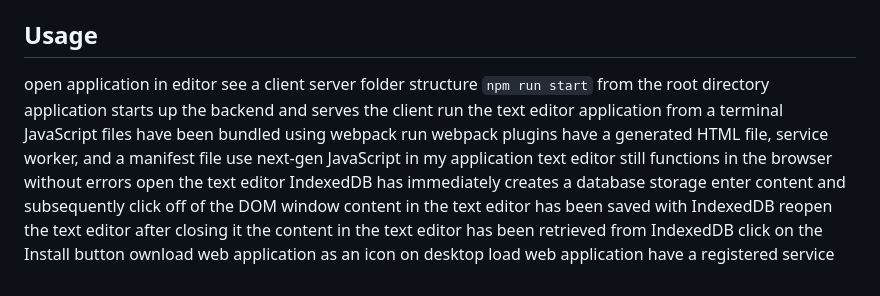
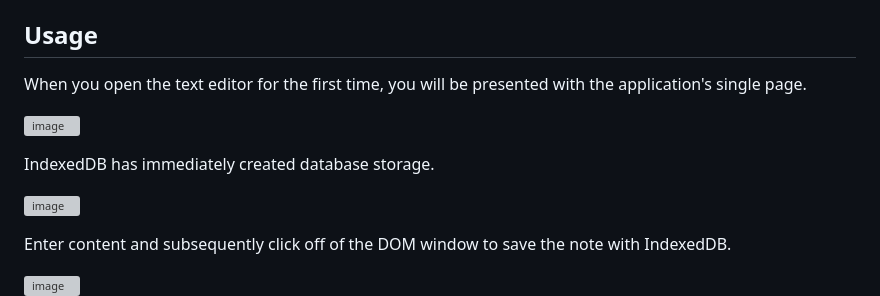
Before and after one commit to mathminx/Text-Editor, a Markdown page: README.md, the part around one of its changes. Drawn GitHub-style; grey boxes are pictures that could not be loaded.

```diff
--- a/README.md
+++ b/README.md
@@ -33,21 +33,18 @@ To install the application locally, do the following:
 
 ## Usage
 
-open application in editor
-see a client server folder structure
-`npm run start` from the root directory
-application starts up the backend and serves the client
-run the text editor application from a terminal
-JavaScript files have been bundled using webpack
-run webpack plugins
-have a generated HTML file, service worker, and a manifest file
-use next-gen JavaScript in my application
-text editor still functions in the browser without errors
-open the text editor
-IndexedDB has immediately creates a database storage
-enter content and subsequently click off of the DOM window
-content in the text editor has been saved with IndexedDB
-reopen the text editor after closing it
-the content in the text editor has been retrieved from IndexedDB
-click on the Install button
-ownload web application as an icon on desktop
+When you open the text editor for the first time, you will be presented with the application's single page.
+
+![image](https://github.com/mathminx/Text-Editor/assets/122234007/e8fc0fdf-ae52-4230-8c25-a60299a87aca)
+
+
+IndexedDB has immediately created database storage.
+
+![image](https://github.com/mathminx/Text-Editor/assets/122234007/cd748c83-e25c-4d0b-9a4b-72a7a56219b4)
+
+
+Enter content and subsequently click off of the DOM window to save the note with IndexedDB.
+
+![image](https://github.com/mathminx/Text-Editor/assets/122234007/4a98cfc1-bcf1-4e0c-92c6-c5a9520d65b2)
+
+
```
Also changed, not shown: other parts of README.md (+16 -0 lines).
